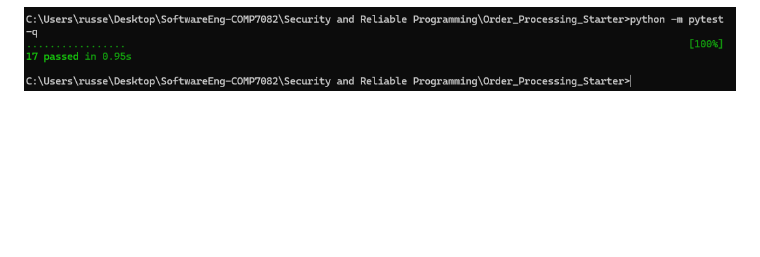
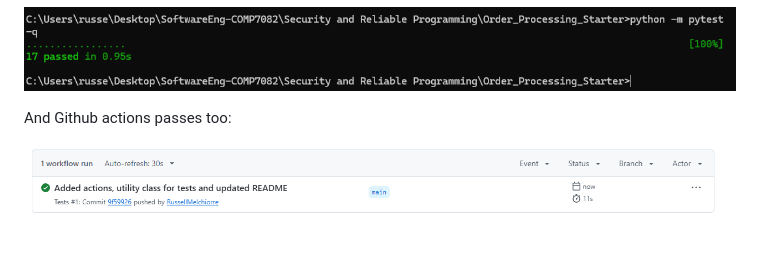
Before and after one commit to RussellMelchiorre/Security-and-Reliable-Programming, a Markdown page: README.md, the part around the change. Rendered like a GitHub page; pictures changed too: github.png (added); blank space fills up the shorter version.

Commit message:
updated README to include actions screenshot

```diff
--- a/README.md
+++ b/README.md
@@ -24,3 +24,7 @@ Tests:
 See test_smoke for tests, they report:
 
 ![Tests](image.png)
+
+And Github actions passes too:
+
+![Actions](github.png)
```
